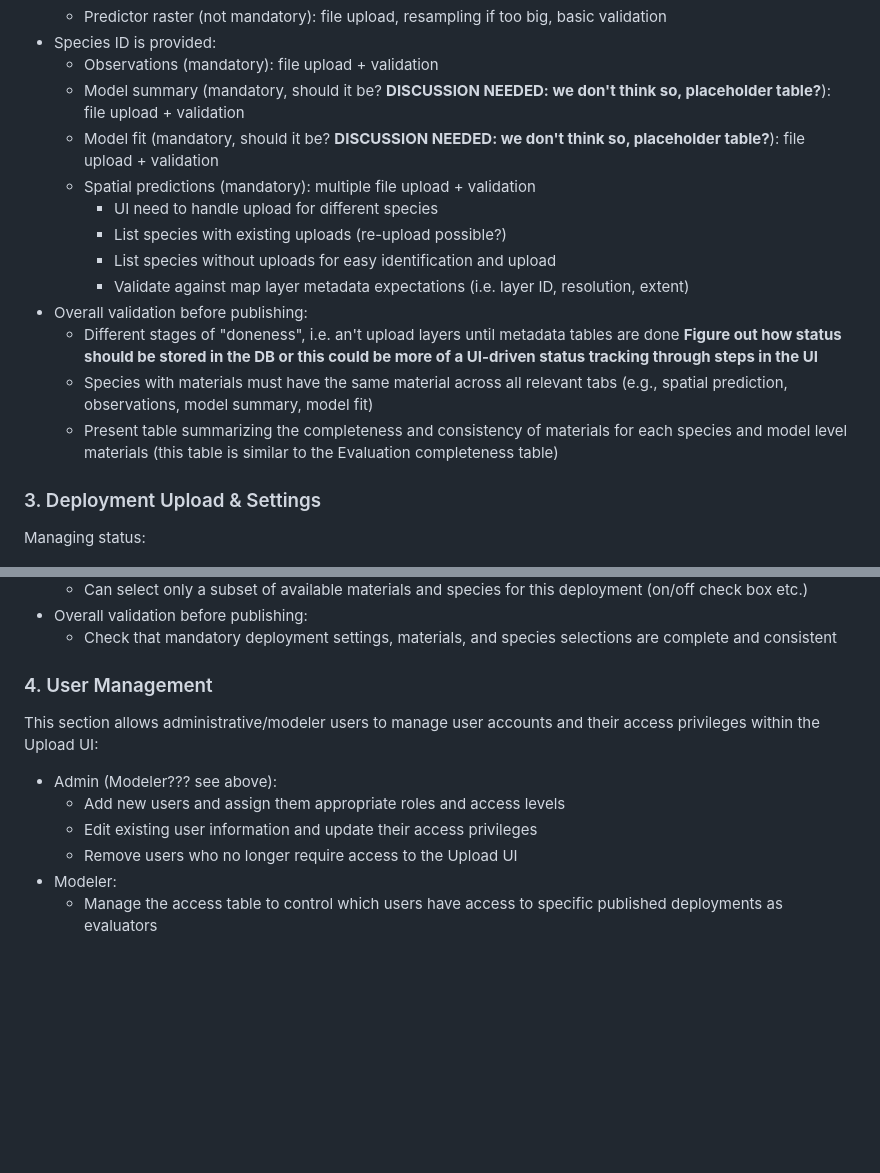
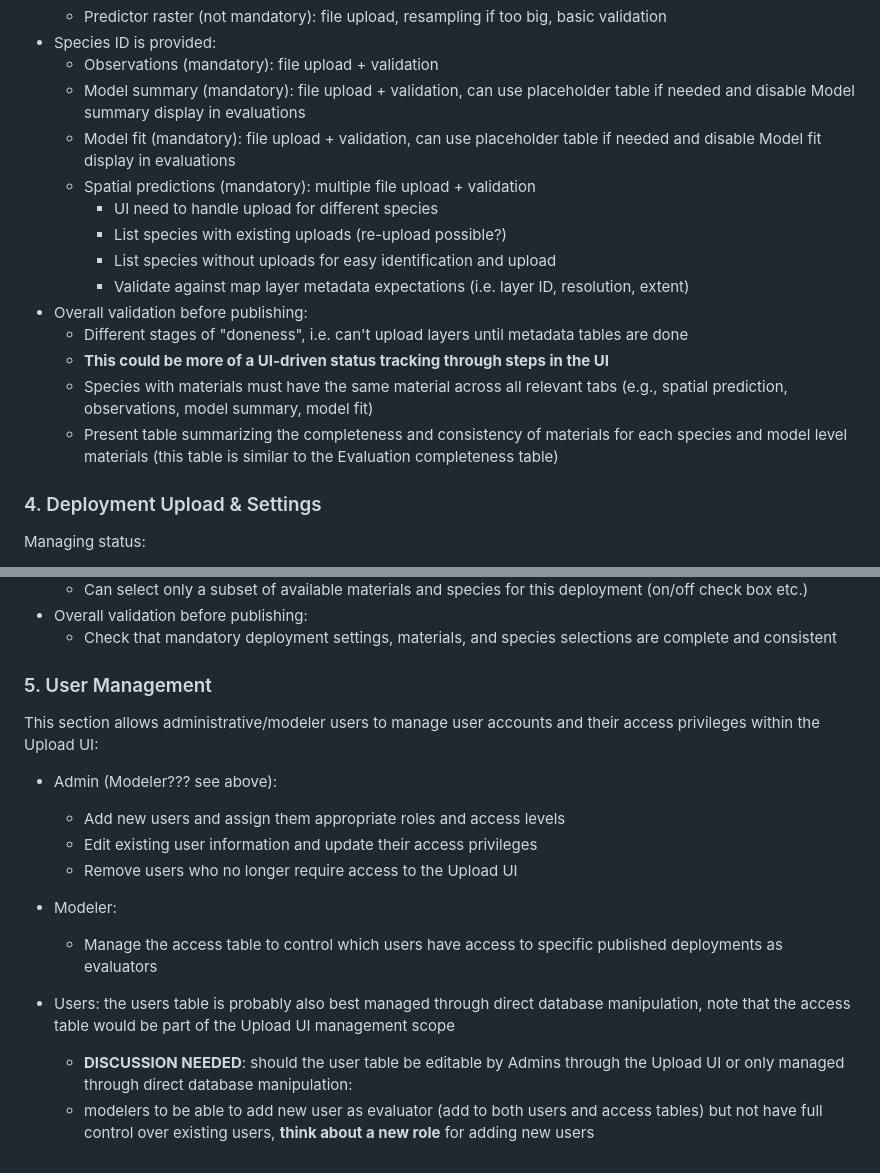
Before and after one commit to LandSciTech/sdmEvaluationTool, a Markdown page: working/upload-ui-design.md, 2 parts joined by grey strips. Rendered like a GitHub page; blank space fills up the shorter version.

```diff
--- a/working/upload-ui-design.md
+++ b/working/upload-ui-design.md
@@ -100,21 +77,22 @@ Different tabs for managing model materials:
   - Predictor raster (not mandatory): file upload, resampling if too big, basic validation
 - Species ID is provided:
   - Observations (mandatory): file upload + validation
-  - Model summary (mandatory, should it be? **DISCUSSION NEEDED: we don't think so, placeholder table?**): file upload + validation
-  - Model fit (mandatory, should it be? **DISCUSSION NEEDED: we don't think so, placeholder table?**): file upload + validation
+  - Model summary (mandatory): file upload + validation, can use placeholder table if needed and disable Model summary display in evaluations
+  - Model fit (mandatory): file upload + validation, can use placeholder table if needed and disable Model fit display in evaluations
   - Spatial predictions (mandatory): multiple file upload + validation
     - UI need to handle upload for different species
     - List species with existing uploads (re-upload possible?)
     - List species without uploads for easy identification and upload
     - Validate against map layer metadata expectations (i.e. layer ID, resolution, extent)
 - Overall validation before publishing:
-  - Different stages of "doneness", i.e. an't upload layers until metadata tables are done **Figure out how status should be stored in the DB or this could be more of a UI-driven status tracking through steps in the UI**
+  - Different stages of "doneness", i.e. can't upload layers until metadata tables are done
+  - **This could be more of a UI-driven status tracking through steps in the UI**
   - Species with materials must have the same material across all relevant tabs
     (e.g., spatial prediction, observations, model summary, model fit)
   - Present table summarizing the completeness and consistency of materials for each species and model level materials
     (this table is similar to the Evaluation completeness table)
 
-### 3. Deployment Upload & Settings
+### 4. Deployment Upload & Settings
 
 Managing status:
 
@@ -144,7 +122,7 @@ Different tabs for managing deployment materials:
 - Overall validation before publishing:
   - Check that mandatory deployment settings, materials, and species selections are complete and consistent
 
-### 4. User Management
+### 5. User Management
 
 This section allows administrative/modeler users to manage user accounts and their access privileges within the Upload UI:
 
@@ -154,3 +132,8 @@ This section allows administrative/modeler users to manage user accounts and the
   - Remove users who no longer require access to the Upload UI
 - Modeler:
   - Manage the access table to control which users have access to specific published deployments as evaluators
+
+- Users: the users table is probably also best managed through direct database manipulation,
+  note that the access table would be part of the Upload UI management scope
+  - **DISCUSSION NEEDED**: should the user table be editable by Admins through the Upload UI or only managed through direct database manipulation:
+  - modelers to be able to add new user as evaluator (add to both users and access tables) but not have full control over existing users, **think about a new role** for adding new users
```
Also changed, not shown: other parts of working/upload-ui-design.md (+20 -43 lines).
